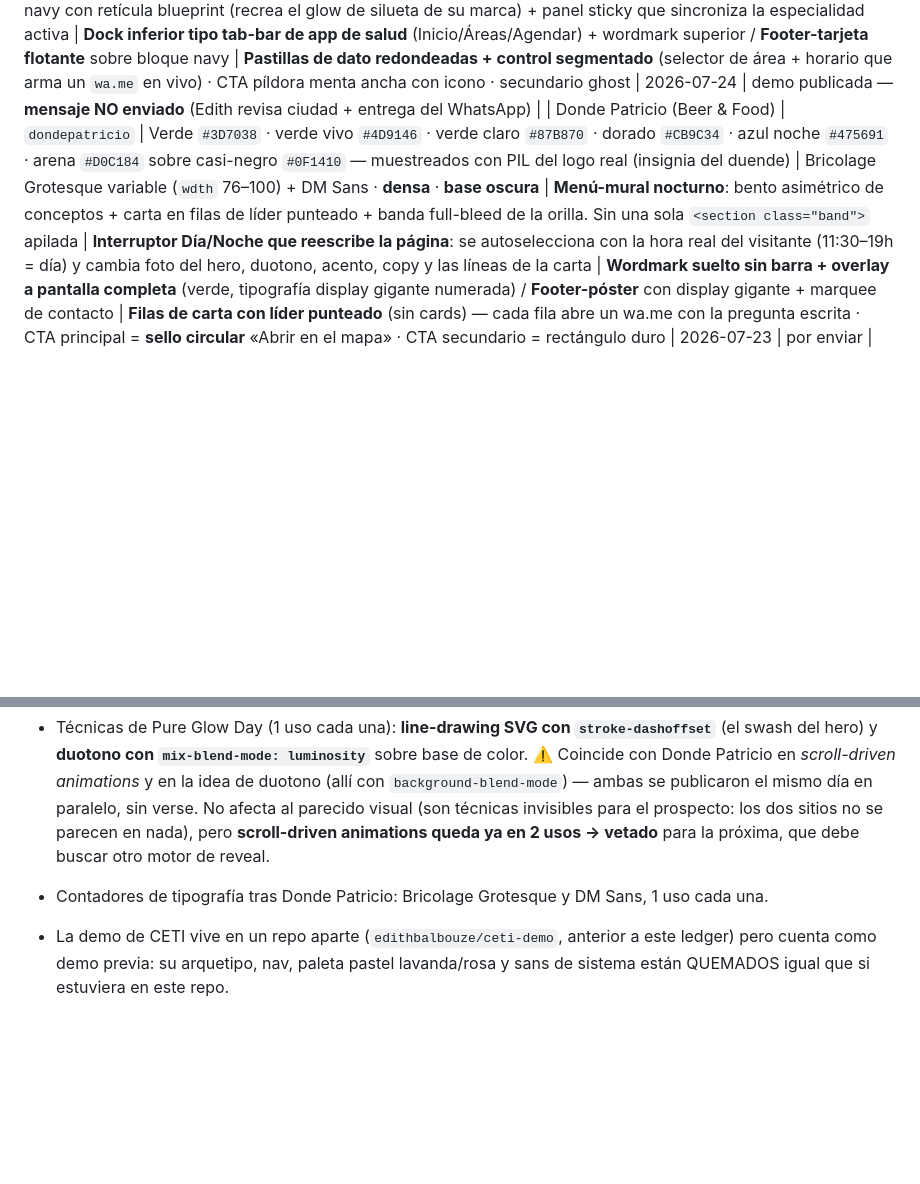
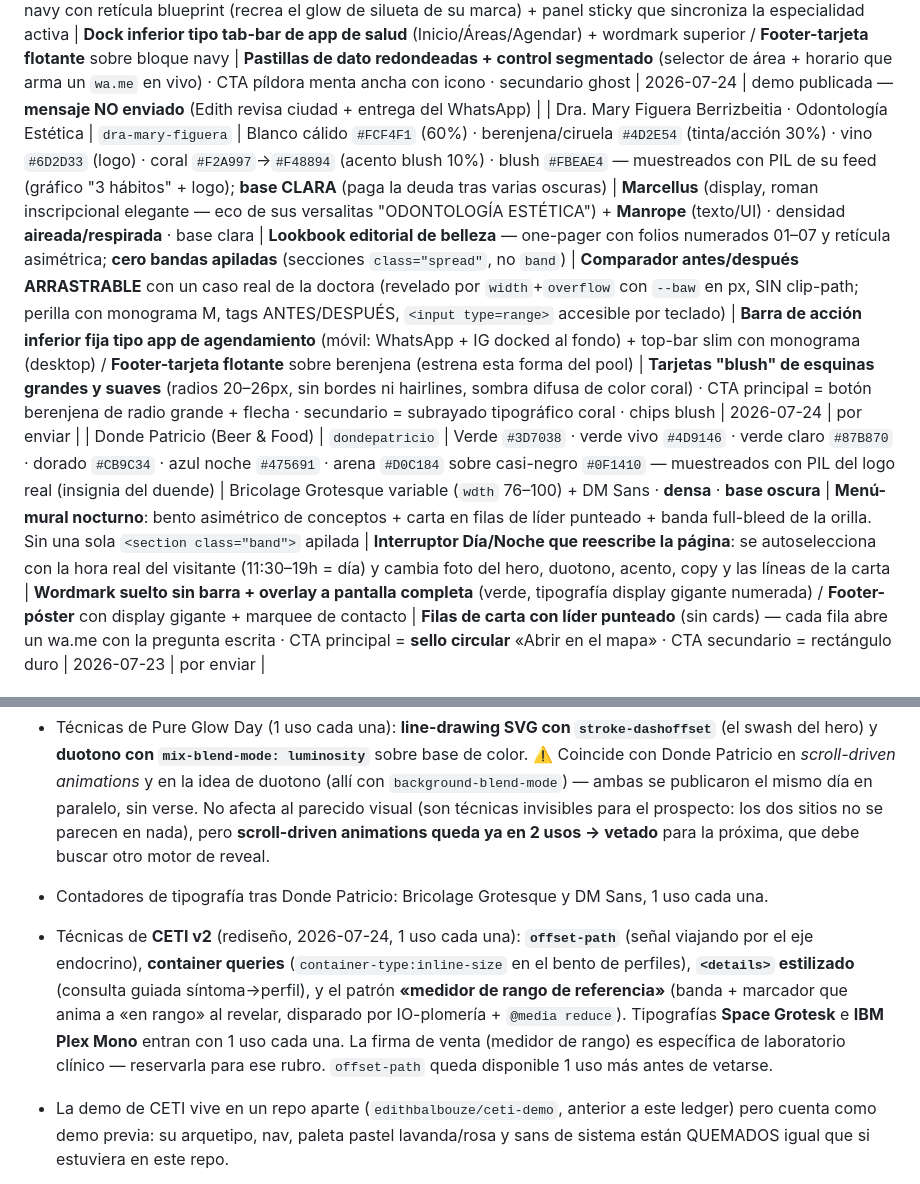
Before and after one commit to edithbalbouze/medine-demos, a Markdown page: REGISTRO.md, 2 parts joined by grey strips. Drawn GitHub-style; blank space fills up the shorter version.

```diff
--- a/REGISTRO.md
+++ b/REGISTRO.md
@@ -19,6 +19,7 @@ Base: `https://edithbalbouze.github.io/medine-demos/<slug>/`
 | Centro Integral de Danza (Academia de Ballet CID) | `centro-integral-de-danza` | **Negro `#000` (paga la deuda de contraste)** · blanco `#FFF` · magenta frambuesa `#9A1F53` (muestreado con PIL del script "de Danza" del logo, validado en 3 assets, sd±3) · rosa AA `#E36A93` · gris `#666` · oro `#A97843` solo en palmarés | **Playfair Display** (display alto contraste, roman + itálica) + **Jost** · densidad aireada, escala display bestial · **base oscura** | **Programa de mano de gala** — Actos I–IV con numeración romana, filetes finos y cartel de función; sin `<section class="band">` apiladas | **Cartel de función tipográfico puro (sin foto en el hero)** + **cinta de raso SVG que se dibuja con el scroll** (`stroke-dashoffset`) cosiendo hero y los cuatro actos | **Barra que se auto-oculta al bajar y reaparece al subir + drawer lateral deslizante desde la derecha** (con telón atenuador; NO overlay fullscreen) / **Marquesina** (letrero de marquesina en loop) sobre magenta + línea legal mínima | Fichas de programa con filete y numeración · **flip 3D** en las tarjetas de temporada · CTA principal = **botón-boleto troquelado** (borde perforado + muescas) · secundario = subrayado/enlace | 2026-07-24 | por enviar |
 | Dra. Launic Jiménez (@gineco_lau) | `gineco-lau` | Fucsia `#D6157E`/`#FF5CAB` + menta `#3FBF9E` sobre blush `#FFF6FB`/`#FDEBF4` — muestreados de su feed de IG (scrubs magenta/lila + acento fucsia de sus artes) · base **clara** | **Hedvig Letters Serif** (display) + **Hanken Grotesk** (UI/cuerpo) · densidad media aireada | **"Consultorio de bolsillo"** — microsite cálido soft-UI con secciones numeradas 01–05, sin bandas apiladas ni grid de cards genérico | **`background-clip:text`** con relleno de gradiente fucsia→menta animado en palabra display del hero + retrato real en squircle orgánico con halo cónico | **Tab-bar inferior tipo app** (móvil, botón WhatsApp flotante central) → **barra slim superior** (desktop) / **footer = tarjeta-carné de contacto flotante** con filete de marca | **Soft-cards** redondeadas (radios 22–34px) en capas de sombra + **compositor de WhatsApp interactivo** (chips → mensaje en vivo) · CTA principal = píldora WhatsApp verde | 2026-07-24 | por enviar |
 | Lcdo. Leonardo Bravo · Nutricionista Dietista | `leonardobravov` | Navy `#031D45` (60% tinta + acto) · blanco `#F5F7F8` (30%) · **verde menta de marca `#30D790`** (10% acento/CTA — su color de firma, el glow real de su feed) — muestreados con PIL de su plantilla "Transforma tu salud" | **Space Grotesk** (display, precisión científica) + **Figtree** (cuerpo) · densidad aireada minimal · **base CLARA con un acto navy** | **Split-screen sincronizado** — panel izquierdo sticky que se va llenando + columna derecha de especialidades (01–04) con scroll-snap; NO bandas apiladas | **Spotlight menta que sigue el cursor** sobre el acto navy con retícula blueprint (recrea el glow de silueta de su marca) + panel sticky que sincroniza la especialidad activa | **Dock inferior tipo tab-bar de app de salud** (Inicio/Áreas/Agendar) + wordmark superior / **Footer-tarjeta flotante** sobre bloque navy | **Pastillas de dato redondeadas + control segmentado** (selector de área + horario que arma un `wa.me` en vivo) · CTA píldora menta ancha con icono · secundario ghost | 2026-07-24 | demo publicada — **mensaje NO enviado** (Edith revisa ciudad + entrega del WhatsApp) |
+| Dra. Mary Figuera Berrizbeitia · Odontología Estética | `dra-mary-figuera` | Blanco cálido `#FCF4F1` (60%) · berenjena/ciruela `#4D2E54` (tinta/acción 30%) · vino `#6D2D33` (logo) · coral `#F2A997`→`#F48894` (acento blush 10%) · blush `#FBEAE4` — muestreados con PIL de su feed (gráfico "3 hábitos" + logo); **base CLARA** (paga la deuda tras varias oscuras) | **Marcellus** (display, roman inscripcional elegante — eco de sus versalitas "ODONTOLOGÍA ESTÉTICA") + **Manrope** (texto/UI) · densidad **aireada/respirada** · base clara | **Lookbook editorial de belleza** — one-pager con folios numerados 01–07 y retícula asimétrica; **cero bandas apiladas** (secciones `class="spread"`, no `band`) | **Comparador antes/después ARRASTRABLE** con un caso real de la doctora (revelado por `width`+`overflow` con `--baw` en px, SIN clip-path; perilla con monograma M, tags ANTES/DESPUÉS, `<input type=range>` accesible por teclado) | **Barra de acción inferior fija tipo app de agendamiento** (móvil: WhatsApp + IG docked al fondo) + top-bar slim con monograma (desktop) / **Footer-tarjeta flotante** sobre berenjena (estrena esta forma del pool) | **Tarjetas "blush" de esquinas grandes y suaves** (radios 20–26px, sin bordes ni hairlines, sombra difusa de color coral) · CTA principal = botón berenjena de radio grande + flecha · secundario = subrayado tipográfico coral · chips blush | 2026-07-24 | por enviar |
 | Donde Patricio (Beer &amp; Food) | `dondepatricio` | Verde `#3D7038` · verde vivo `#4D9146` · verde claro `#87B870` · dorado `#CB9C34` · azul noche `#475691` · arena `#D0C184` sobre casi-negro `#0F1410` — muestreados con PIL del logo real (insignia del duende) | Bricolage Grotesque variable (`wdth` 76–100) + DM Sans · **densa** · **base oscura** | **Menú-mural nocturno**: bento asimétrico de conceptos + carta en filas de líder punteado + banda full-bleed de la orilla. Sin una sola `<section class="band">` apilada | **Interruptor Día/Noche que reescribe la página**: se autoselecciona con la hora real del visitante (11:30–19h = día) y cambia foto del hero, duotono, acento, copy y las líneas de la carta | **Wordmark suelto sin barra + overlay a pantalla completa** (verde, tipografía display gigante numerada) / **Footer-póster** con display gigante + marquee de contacto | **Filas de carta con líder punteado** (sin cards) — cada fila abre un wa.me con la pregunta escrita · CTA principal = **sello circular** «Abrir en el mapa» · CTA secundario = rectángulo duro | 2026-07-23 | por enviar |
 
 ## Notas de unicidad
@@ -78,6 +79,7 @@ Base: `https://edithbalbouze.github.io/medine-demos/<slug>/`
   sitios no se parecen en nada), pero **scroll-driven animations queda ya en 2 usos →
   vetado** para la próxima, que debe buscar otro motor de reveal.
 - Contadores de tipografía tras Donde Patricio: Bricolage Grotesque y DM Sans, 1 uso cada una.
+- Técnicas de **CETI v2** (rediseño, 2026-07-24, 1 uso cada una): **`offset-path`** (señal viajando por el eje endocrino), **container queries** (`container-type:inline-size` en el bento de perfiles), **`<details>` estilizado** (consulta guiada síntoma→perfil), y el patrón **«medidor de rango de referencia»** (banda + marcador que anima a «en rango» al revelar, disparado por IO-plomería + `@media reduce`). Tipografías **Space Grotesk** e **IBM Plex Mono** entran con 1 uso cada una. La firma de venta (medidor de rango) es específica de laboratorio clínico — reservarla para ese rubro. `offset-path` queda disponible 1 uso más antes de vetarse.
 - La demo de CETI vive en un repo aparte (`edithbalbouze/ceti-demo`, anterior a este
   ledger) pero cuenta como demo previa: su arquetipo, nav, paleta pastel lavanda/rosa y
   sans de sistema están QUEMADOS igual que si estuviera en este repo.
```
